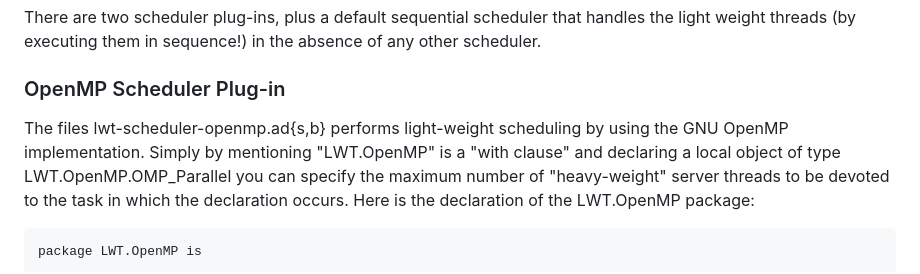
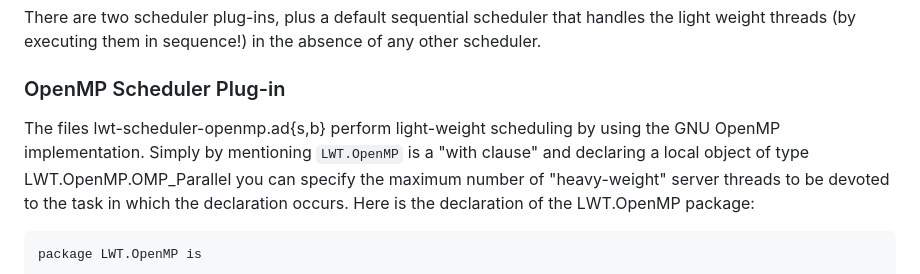
Before and after one commit to parasail-lang/parasail, a Markdown page: lwt/readme.md, the part around the change printed below. Rendered like a GitHub page.

Commit message:
Update readme.md
Fix typo.

````diff
--- a/lwt/readme.md
+++ b/lwt/readme.md
@@ -212,7 +212,7 @@ handles the light weight threads (by executing them in sequence!) in the absence
 
 ### OpenMP Scheduler Plug-in
 
-The files lwt-scheduler-openmp.ad{s,b} performs light-weight scheduling by using the GNU OpenMP implementation.  Simply by mentioning "LWT.OpenMP" is a "with clause" and declaring a local object of type
+The files lwt-scheduler-openmp.ad{s,b} perform light-weight scheduling by using the GNU OpenMP implementation.  Simply by mentioning `LWT.OpenMP` is a "with clause" and declaring a local object of type
 LWT.OpenMP.OMP_Parallel you can specify the maximum number of "heavy-weight" server threads to be devoted to the task in which the declaration occurs.
 Here is the declaration of the LWT.OpenMP package:
 ```ada
````
Also changed, not shown: other parts of lwt/readme.md (+2 -1 lines).
